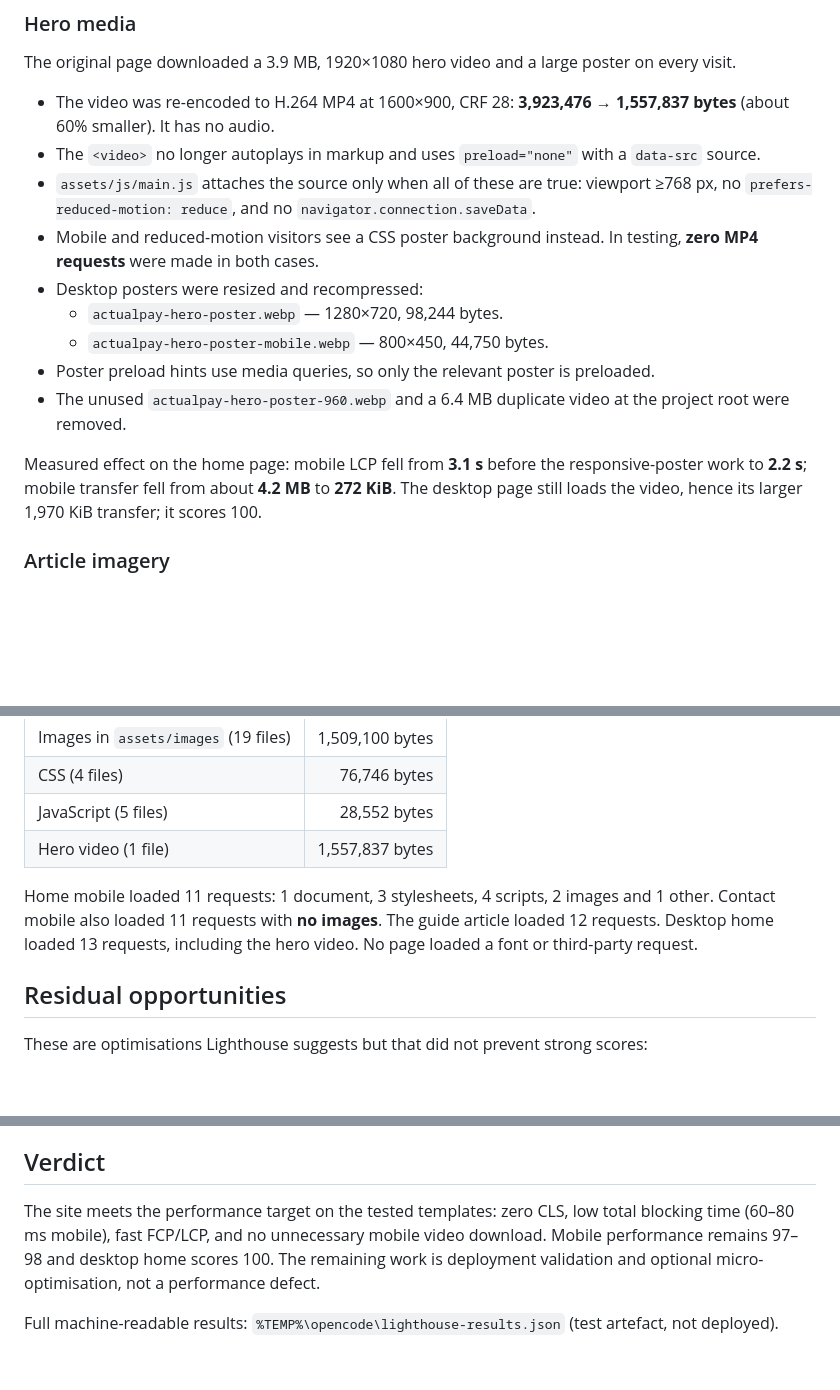
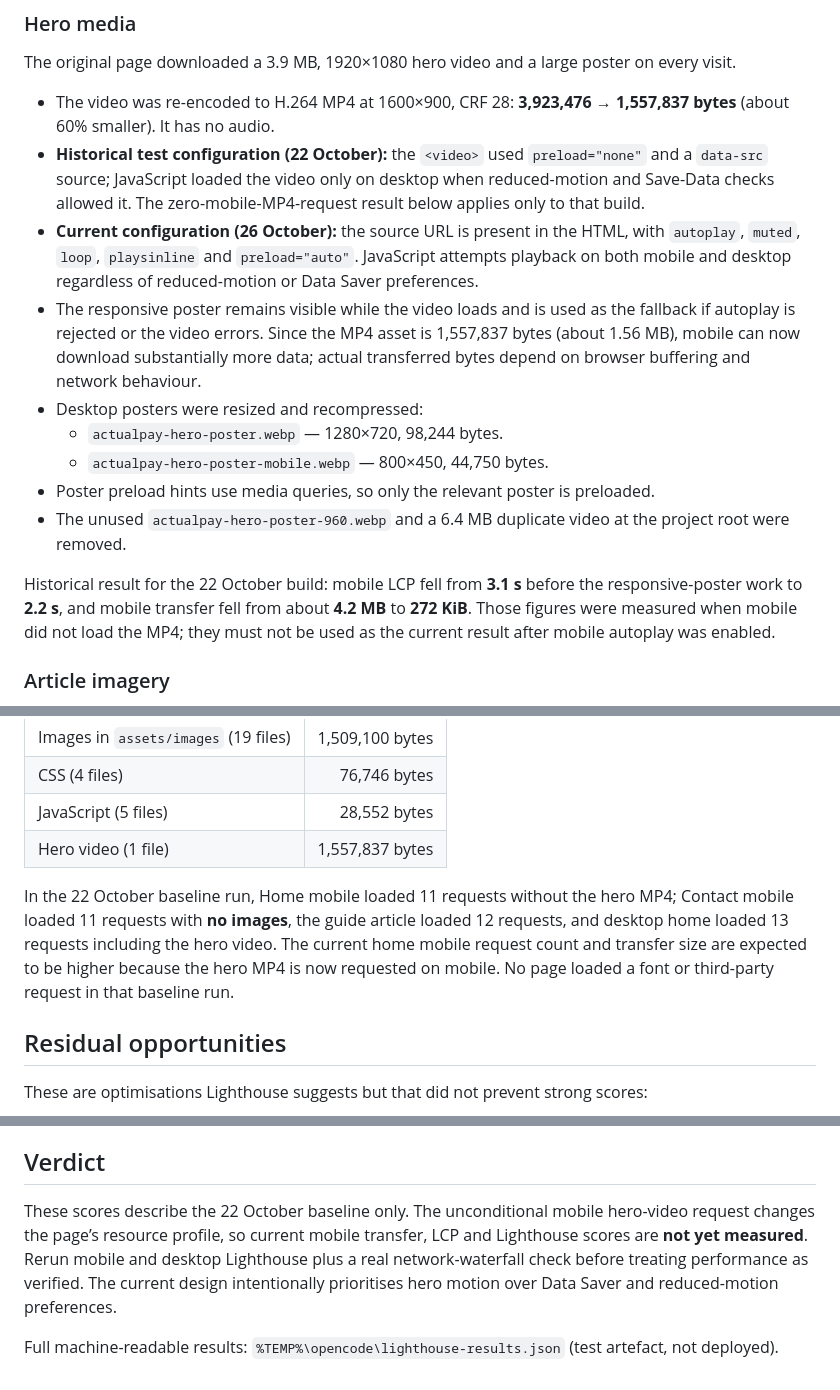
Before and after one commit to shivakandula456-tech/ukpayroll, a Markdown page: project-docs/PERFORMANCE_REPORT.md, 3 parts joined by grey strips. Rendered like a GitHub page; blank space fills up the shorter version.

Commit message:
Mark mobile video metrics as historical baseline

```diff
--- a/project-docs/PERFORMANCE_REPORT.md
+++ b/project-docs/PERFORMANCE_REPORT.md
@@ -23,16 +25,16 @@ All five runs completed with zero runtime errors and zero failed requests. No pa
 The original page downloaded a 3.9 MB, 1920×1080 hero video and a large poster on every visit.
 
 - The video was re-encoded to H.264 MP4 at 1600×900, CRF 28: **3,923,476 → 1,557,837 bytes** (about 60% smaller). It has no audio.
-- The `<video>` no longer autoplays in markup and uses `preload="none"` with a `data-src` source.
-- `assets/js/main.js` attaches the source only when all of these are true: viewport ≥768 px, no `prefers-reduced-motion: reduce`, and no `navigator.connection.saveData`.
-- Mobile and reduced-motion visitors see a CSS poster background instead. In testing, **zero MP4 requests** were made in both cases.
+- **Historical test configuration (22 October):** the `<video>` used `preload="none"` and a `data-src` source; JavaScript loaded the video only on desktop when reduced-motion and Save-Data checks allowed it. The zero-mobile-MP4-request result below applies only to that build.
+- **Current configuration (26 October):** the source URL is present in the HTML, with `autoplay`, `muted`, `loop`, `playsinline` and `preload="auto"`. JavaScript attempts playback on both mobile and desktop regardless of reduced-motion or Data Saver preferences.
+- The responsive poster remains visible while the video loads and is used as the fallback if autoplay is rejected or the video errors. Since the MP4 asset is 1,557,837 bytes (about 1.56 MB), mobile can now download substantially more data; actual transferred bytes depend on browser buffering and network behaviour.
 - Desktop posters were resized and recompressed:
   - `actualpay-hero-poster.webp` — 1280×720, 98,244 bytes.
   - `actualpay-hero-poster-mobile.webp` — 800×450, 44,750 bytes.
 - Poster preload hints use media queries, so only the relevant poster is preloaded.
 - The unused `actualpay-hero-poster-960.webp` and a 6.4 MB duplicate video at the project root were removed.
 
-Measured effect on the home page: mobile LCP fell from **3.1 s** before the responsive-poster work to **2.2 s**; mobile transfer fell from about **4.2 MB** to **272 KiB**. The desktop page still loads the video, hence its larger 1,970 KiB transfer; it scores 100.
+Historical result for the 22 October build: mobile LCP fell from **3.1 s** before the responsive-poster work to **2.2 s**, and mobile transfer fell from about **4.2 MB** to **272 KiB**. Those figures were measured when mobile did not load the MP4; they must not be used as the current result after mobile autoplay was enabled.
 
 ### Article imagery
 
@@ -63,7 +65,7 @@ The article's mobile LCP fell from **2.7 s to 2.4 s** and the page transfers 213
 | JavaScript (5 files) | 28,552 bytes |
 | Hero video (1 file) | 1,557,837 bytes |
 
-Home mobile loaded 11 requests: 1 document, 3 stylesheets, 4 scripts, 2 images and 1 other. Contact mobile also loaded 11 requests with **no images**. The guide article loaded 12 requests. Desktop home loaded 13 requests, including the hero video. No page loaded a font or third-party request.
+In the 22 October baseline run, Home mobile loaded 11 requests without the hero MP4; Contact mobile loaded 11 requests with **no images**, the guide article loaded 12 requests, and desktop home loaded 13 requests including the hero video. The current home mobile request count and transfer size are expected to be higher because the hero MP4 is now requested on mobile. No page loaded a font or third-party request in that baseline run.
 
 ## Residual opportunities
 
@@ -85,6 +87,6 @@ These are optimisations Lighthouse suggests but that did not prevent strong scor
 
 ## Verdict
 
-The site meets the performance target on the tested templates: zero CLS, low total blocking time (60–80 ms mobile), fast FCP/LCP, and no unnecessary mobile video download. Mobile performance remains 97–98 and desktop home scores 100. The remaining work is deployment validation and optional micro-optimisation, not a performance defect.
+These scores describe the 22 October baseline only. The unconditional mobile hero-video request changes the page’s resource profile, so current mobile transfer, LCP and Lighthouse scores are **not yet measured**. Rerun mobile and desktop Lighthouse plus a real network-waterfall check before treating performance as verified. The current design intentionally prioritises hero motion over Data Saver and reduced-motion preferences.
 
 Full machine-readable results: `%TEMP%\opencode\lighthouse-results.json` (test artefact, not deployed).
```
Also changed, not shown: other parts of project-docs/PERFORMANCE_REPORT.md (+2 -0 lines).
